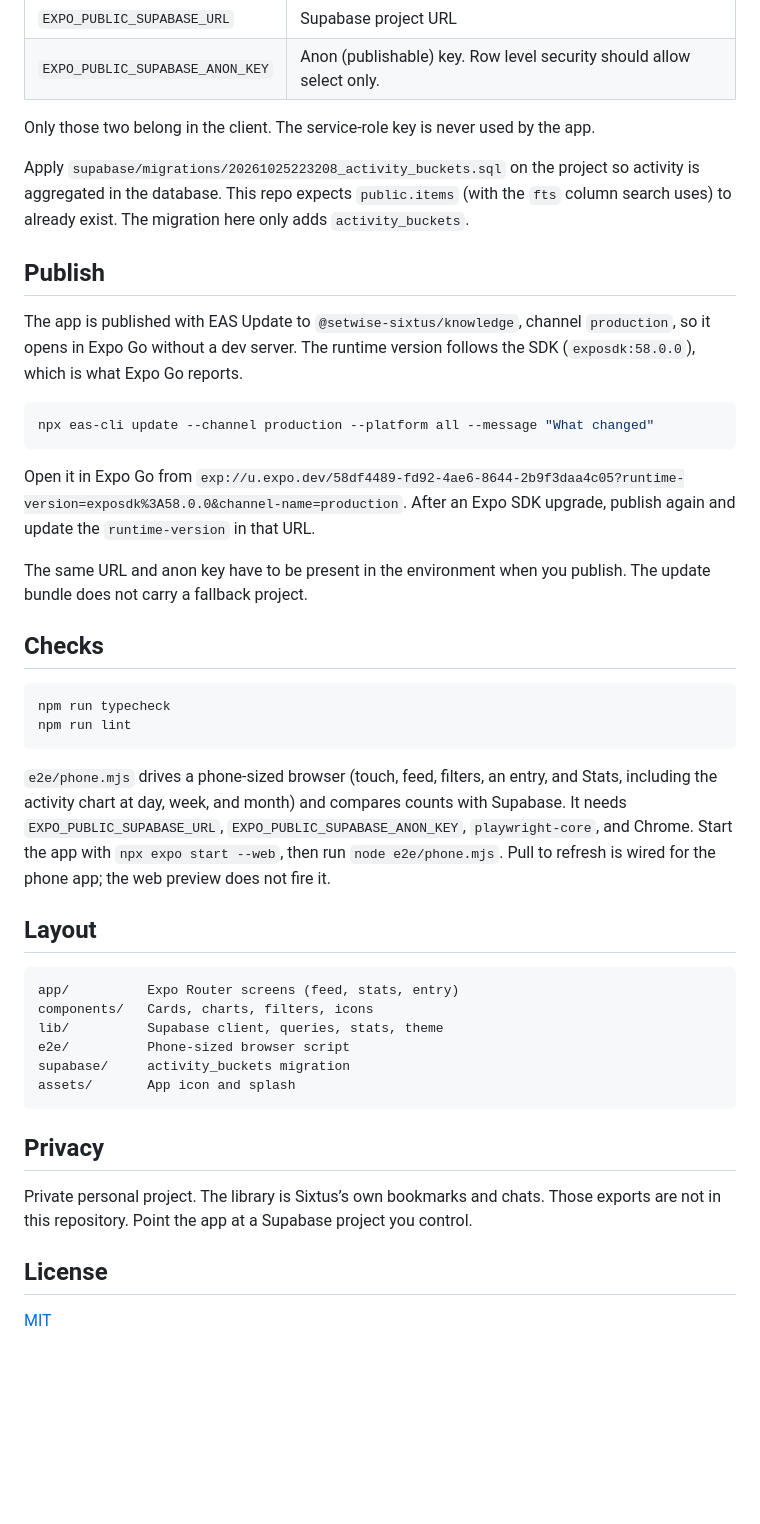
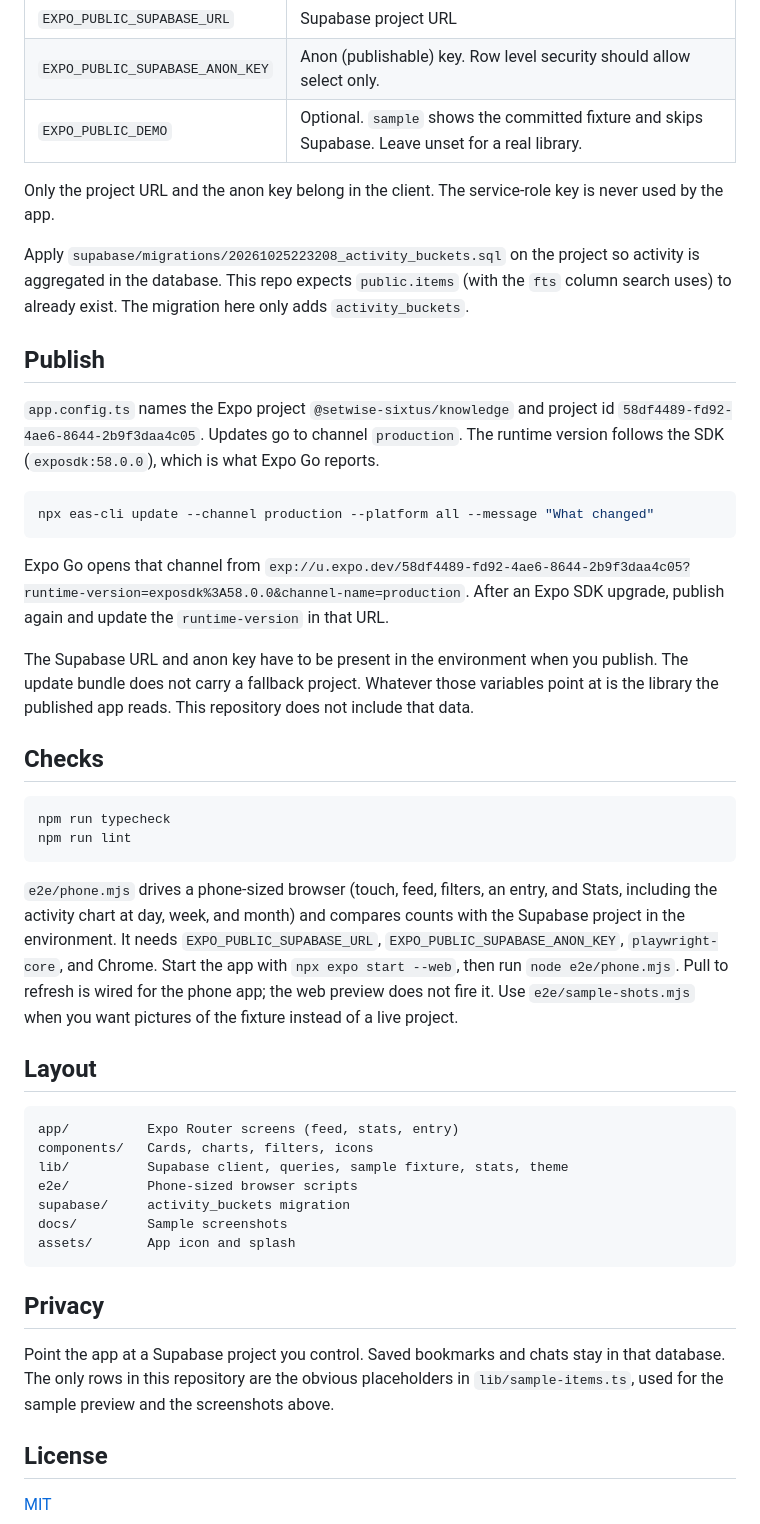
Before and after one commit to sixtusijoma/knowledge-app, a Markdown page: README.md, the part around one of its changes. Drawn GitHub-style; blank space fills up the shorter version.

````diff
--- a/README.md
+++ b/README.md
@@ -50,22 +64,23 @@ Set these in `.env`. Leave them empty in git; put real values only in the local
 | --- | --- |
 | `EXPO_PUBLIC_SUPABASE_URL` | Supabase project URL |
 | `EXPO_PUBLIC_SUPABASE_ANON_KEY` | Anon (publishable) key. Row level security should allow select only. |
+| `EXPO_PUBLIC_DEMO` | Optional. `sample` shows the committed fixture and skips Supabase. Leave unset for a real library. |
 
-Only those two belong in the client. The service-role key is never used by the app.
+Only the project URL and the anon key belong in the client. The service-role key is never used by the app.
 
 Apply `supabase/migrations/20261025223208_activity_buckets.sql` on the project so activity is aggregated in the database. This repo expects `public.items` (with the `fts` column search uses) to already exist. The migration here only adds `activity_buckets`.
 
 ## Publish
 
-The app is published with EAS Update to `@setwise-sixtus/knowledge`, channel `production`, so it opens in Expo Go without a dev server. The runtime version follows the SDK (`exposdk:58.0.0`), which is what Expo Go reports.
+`app.config.ts` names the Expo project `@setwise-sixtus/knowledge` and project id `58df4489-fd92-4ae6-8644-2b9f3daa4c05`. Updates go to channel `production`. The runtime version follows the SDK (`exposdk:58.0.0`), which is what Expo Go reports.
 
 ```bash
 npx eas-cli update --channel production --platform all --message "What changed"
 ```
 
-Open it in Expo Go from `exp://u.expo.dev/58df4489-fd92-4ae6-8644-2b9f3daa4c05?runtime-version=exposdk%3A58.0.0&channel-name=production`. After an Expo SDK upgrade, publish again and update the `runtime-version` in that URL.
+Expo Go opens that channel from `exp://u.expo.dev/58df4489-fd92-4ae6-8644-2b9f3daa4c05?runtime-version=exposdk%3A58.0.0&channel-name=production`. After an Expo SDK upgrade, publish again and update the `runtime-version` in that URL.
 
-The same URL and anon key have to be present in the environment when you publish. The update bundle does not carry a fallback project.
+The Supabase URL and anon key have to be present in the environment when you publish. The update bundle does not carry a fallback project. Whatever those variables point at is the library the published app reads. This repository does not include that data.
 
 ## Checks
 
@@ -74,22 +89,23 @@ npm run typecheck
 npm run lint
 ```
 
-`e2e/phone.mjs` drives a phone-sized browser (touch, feed, filters, an entry, and Stats, including the activity chart at day, week, and month) and compares counts with Supabase. It needs `EXPO_PUBLIC_SUPABASE_URL`, `EXPO_PUBLIC_SUPABASE_ANON_KEY`, `playwright-core`, and Chrome. Start the app with `npx expo start --web`, then run `node e2e/phone.mjs`. Pull to refresh is wired for the phone app; the web preview does not fire it.
+`e2e/phone.mjs` drives a phone-sized browser (touch, feed, filters, an entry, and Stats, including the activity chart at day, week, and month) and compares counts with the Supabase project in the environment. It needs `EXPO_PUBLIC_SUPABASE_URL`, `EXPO_PUBLIC_SUPABASE_ANON_KEY`, `playwright-core`, and Chrome. Start the app with `npx expo start --web`, then run `node e2e/phone.mjs`. Pull to refresh is wired for the phone app; the web preview does not fire it. Use `e2e/sample-shots.mjs` when you want pictures of the fixture instead of a live project.
 
 ## Layout
 
 ```
 app/          Expo Router screens (feed, stats, entry)
 components/   Cards, charts, filters, icons
-lib/          Supabase client, queries, stats, theme
-e2e/          Phone-sized browser script
+lib/          Supabase client, queries, sample fixture, stats, theme
+e2e/          Phone-sized browser scripts
 supabase/     activity_buckets migration
+docs/         Sample screenshots
 assets/       App icon and splash
 ```
 
 ## Privacy
 
-Private personal project. The library is Sixtus’s own bookmarks and chats. Those exports are not in this repository. Point the app at a Supabase project you control.
+Point the app at a Supabase project you control. Saved bookmarks and chats stay in that database. The only rows in this repository are the obvious placeholders in `lib/sample-items.ts`, used for the sample preview and the screenshots above.
 
 ## License
 
````
Also changed, not shown: other parts of README.md (+22 -8 lines), docs/screenshots/entry.png (added), docs/screenshots/feed.png (added), docs/screenshots/stats-activity.png (added), docs/screenshots/stats.png (added), 9 other files.
